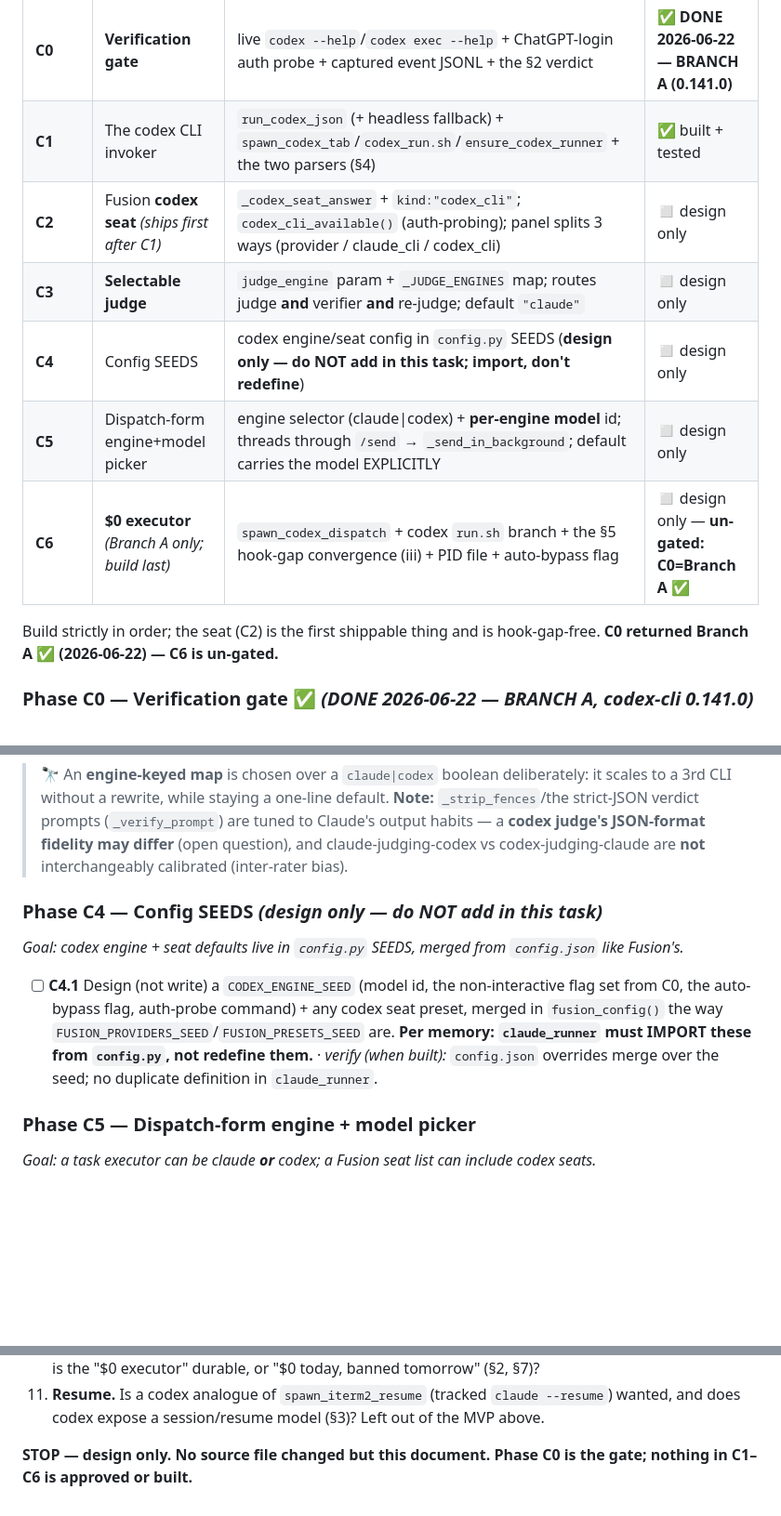
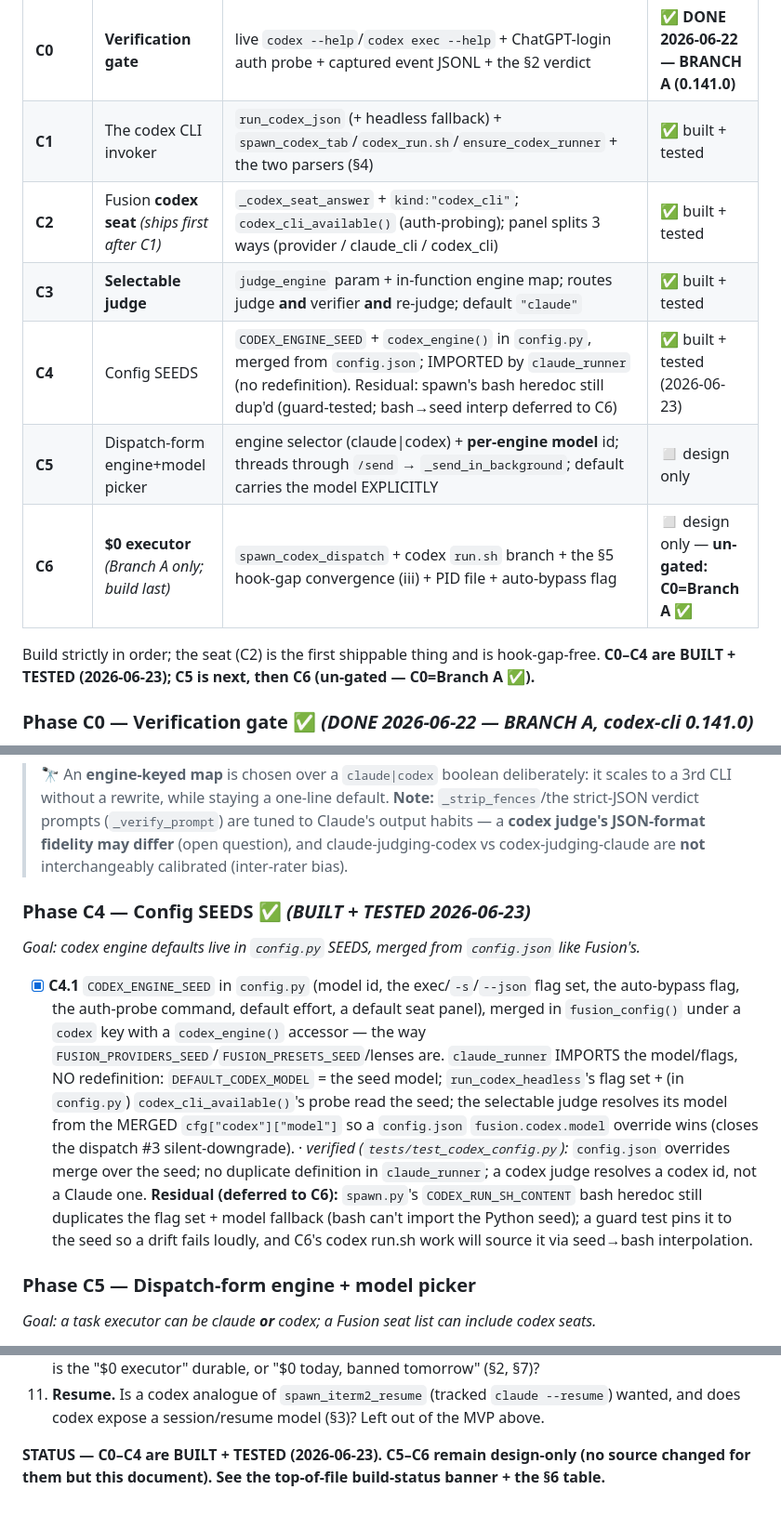
Before and after one commit to bonkai/orchestrator, a Markdown page: CODEX_PLAN.md, 3 parts joined by grey strips. Shown at 93% size. Rendered like a GitHub page; blank space fills up the shorter version.

Commit message:
Auto-push: 2026-06-23

```diff
--- a/CODEX_PLAN.md
+++ b/CODEX_PLAN.md
@@ -309,14 +309,14 @@ the PreToolUse hook. So fix (iii) **must** reproduce the fingerprint feed for co
 |-------|-------|-------------|--------|
 | **C0** | **Verification gate** | live `codex --help`/`codex exec --help` + ChatGPT-login auth probe + captured event JSONL + the §2 verdict | ✅ **DONE 2026-06-22 — BRANCH A (0.141.0)** |
 | **C1** | The codex CLI invoker | `run_codex_json` (+ headless fallback) + `spawn_codex_tab`/`codex_run.sh`/`ensure_codex_runner` + the two parsers (§4) | ✅ built + tested |
-| **C2** | Fusion **codex seat** *(ships first after C1)* | `_codex_seat_answer` + `kind:"codex_cli"`; `codex_cli_available()` (auth-probing); panel splits 3 ways (provider / claude_cli / codex_cli) | ◻ design only |
-| **C3** | **Selectable judge** | `judge_engine` param + `_JUDGE_ENGINES` map; routes judge **and** verifier **and** re-judge; default `"claude"` | ◻ design only |
-| **C4** | Config SEEDS | codex engine/seat config in `config.py` SEEDS (**design only — do NOT add in this task; import, don't redefine**) | ◻ design only |
+| **C2** | Fusion **codex seat** *(ships first after C1)* | `_codex_seat_answer` + `kind:"codex_cli"`; `codex_cli_available()` (auth-probing); panel splits 3 ways (provider / claude_cli / codex_cli) | ✅ built + tested |
+| **C3** | **Selectable judge** | `judge_engine` param + in-function engine map; routes judge **and** verifier **and** re-judge; default `"claude"` | ✅ built + tested |
+| **C4** | Config SEEDS | `CODEX_ENGINE_SEED` + `codex_engine()` in `config.py`, merged from `config.json`; IMPORTED by `claude_runner` (no redefinition). Residual: spawn's bash heredoc still dup'd (guard-tested; bash→seed interp deferred to C6) | ✅ built + tested (2026-06-23) |
 | **C5** | Dispatch-form engine+model picker | engine selector (claude\|codex) + **per-engine model** id; threads through `/send` → `_send_in_background`; default carries the model EXPLICITLY | ◻ design only |
 | **C6** | **$0 executor** *(Branch A only; build last)* | `spawn_codex_dispatch` + codex `run.sh` branch + the §5 hook-gap convergence (iii) + PID file + auto-bypass flag | ◻ design only — **un-gated: C0=Branch A ✅** |
 
 Build strictly in order; the seat (C2) is the first shippable thing and is hook-gap-free.
-**C0 returned Branch A ✅ (2026-06-22) — C6 is un-gated.**
+**C0–C4 are BUILT + TESTED (2026-06-23); C5 is next, then C6 (un-gated — C0=Branch A ✅).**
 
 ### Phase C0 — Verification gate ✅ *(DONE 2026-06-22 — BRANCH A, codex-cli 0.141.0)*
 *Goal: turn every §3 hypothesis into a verified fact, and return the §2 branch verdict. **Result: all of C0.1–C0.5 confirmed; details in §0/§3.***
@@ -345,9 +345,9 @@ Build strictly in order; the seat (C2) is the first shippable thing and is hook-
 - [ ] **C3.2** Route the **verifier** and **re-judge** through the same engine selection (they are also hard-wired to `run_claude_json` today). · *verify:* with `judge_engine="codex"`, no `run_claude_json` call remains in the judge/verify/rejudge path.
 > 🔭 An **engine-keyed map** is chosen over a `claude|codex` boolean deliberately: it scales to a 3rd CLI without a rewrite, while staying a one-line default. **Note:** `_strip_fences`/the strict-JSON verdict prompts (`_verify_prompt`) are tuned to Claude's output habits — a **codex judge's JSON-format fidelity may differ** (open question), and claude-judging-codex vs codex-judging-claude are **not** interchangeably calibrated (inter-rater bias).
 
-### Phase C4 — Config SEEDS *(design only — do NOT add in this task)*
-*Goal: codex engine + seat defaults live in `config.py` SEEDS, merged from `config.json` like Fusion's.*
-- [ ] **C4.1** Design (not write) a `CODEX_ENGINE_SEED` (model id, the non-interactive flag set from C0, the auto-bypass flag, auth-probe command) + any codex seat preset, merged in `fusion_config()` the way `FUSION_PROVIDERS_SEED`/`FUSION_PRESETS_SEED` are. **Per memory: `claude_runner` must IMPORT these from `config.py`, not redefine them.** · *verify (when built):* `config.json` overrides merge over the seed; no duplicate definition in `claude_runner`.
+### Phase C4 — Config SEEDS ✅ *(BUILT + TESTED 2026-06-23)*
+*Goal: codex engine defaults live in `config.py` SEEDS, merged from `config.json` like Fusion's.*
+- [x] **C4.1** `CODEX_ENGINE_SEED` in `config.py` (model id, the exec/`-s`/`--json` flag set, the auto-bypass flag, the auth-probe command, default effort, a default seat panel), merged in `fusion_config()` under a `codex` key with a `codex_engine()` accessor — the way `FUSION_PROVIDERS_SEED`/`FUSION_PRESETS_SEED`/lenses are. `claude_runner` IMPORTS the model/flags, NO redefinition: `DEFAULT_CODEX_MODEL` = the seed model; `run_codex_headless`'s flag set + (in `config.py`) `codex_cli_available()`'s probe read the seed; the selectable judge resolves its model from the MERGED `cfg["codex"]["model"]` so a `config.json` `fusion.codex.model` override wins (closes the dispatch #3 silent-downgrade). · *verified (`tests/test_codex_config.py`):* `config.json` overrides merge over the seed; no duplicate definition in `claude_runner`; a codex judge resolves a codex id, not a Claude one. **Residual (deferred to C6):** `spawn.py`'s `CODEX_RUN_SH_CONTENT` bash heredoc still duplicates the flag set + model fallback (bash can't import the Python seed); a guard test pins it to the seed so a drift fails loudly, and C6's codex run.sh work will source it via seed→bash interpolation.
 
 ### Phase C5 — Dispatch-form engine + model picker
 *Goal: a task executor can be claude **or** codex; a Fusion seat list can include codex seats.*
@@ -418,5 +418,5 @@ Build strictly in order; the seat (C2) is the first shippable thing and is hook-
 11. **Resume.** Is a codex analogue of `spawn_iterm2_resume` (tracked `claude --resume`)
     wanted, and does codex expose a session/resume model (§3)? Left out of the MVP above.
 
-**STOP — design only. No source file changed but this document. Phase C0 is the gate; nothing
-in C1–C6 is approved or built.**
+**STATUS — C0–C4 are BUILT + TESTED (2026-06-23). C5–C6 remain design-only (no source
+changed for them but this document). See the top-of-file build-status banner + the §6 table.**
```
